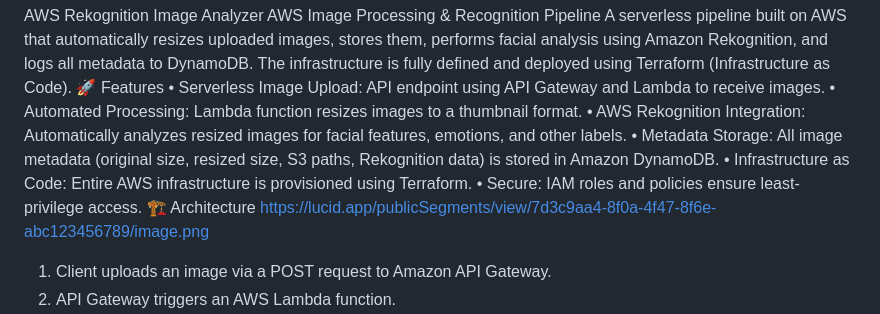
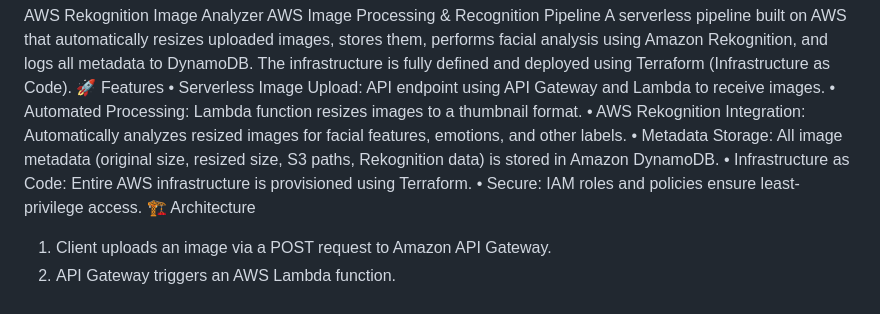
Before and after one commit to ksalmonii/AWS-Rekognition-Image-Analyzer, a Markdown page: README.md, the part around the change. GitHub-like rendering.

```diff
--- a/README.md
+++ b/README.md
@@ -10,7 +10,7 @@ A serverless pipeline built on AWS that automatically resizes uploaded images, s
 •	Infrastructure as Code: Entire AWS infrastructure is provisioned using Terraform.
 •	Secure: IAM roles and policies ensure least-privilege access.
 🏗️ Architecture
-https://lucid.app/publicSegments/view/7d3c9aa4-8f0a-4f47-8f6e-abc123456789/image.png
+
 1.	Client uploads an image via a POST request to Amazon API Gateway.
 2.	API Gateway triggers an AWS Lambda function.
 3.	The Lambda function:
```
